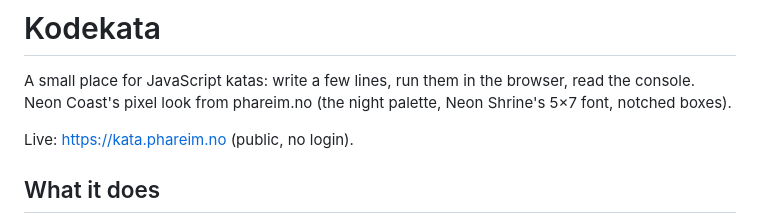
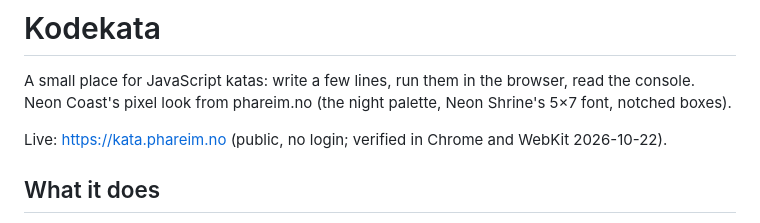
Before and after one commit to phareim/code-kata, a Markdown page: README.md, the part around the change. GitHub-like rendering.

Commit message:
README: date the live check
Co-Authored-By: Claude Opus 5.5 <noreply@anthropic.com>

```diff
--- a/README.md
+++ b/README.md
@@ -3,7 +3,7 @@
 A small place for JavaScript katas: write a few lines, run them in the browser, read the console.
 Neon Coast's pixel look from phareim.no (the night palette, Neon Shrine's 5×7 font, notched boxes).
 
-Live: https://kata.phareim.no (public, no login).
+Live: https://kata.phareim.no (public, no login; verified in Chrome and WebKit 2026-10-22).
 
 ## What it does
 
```
